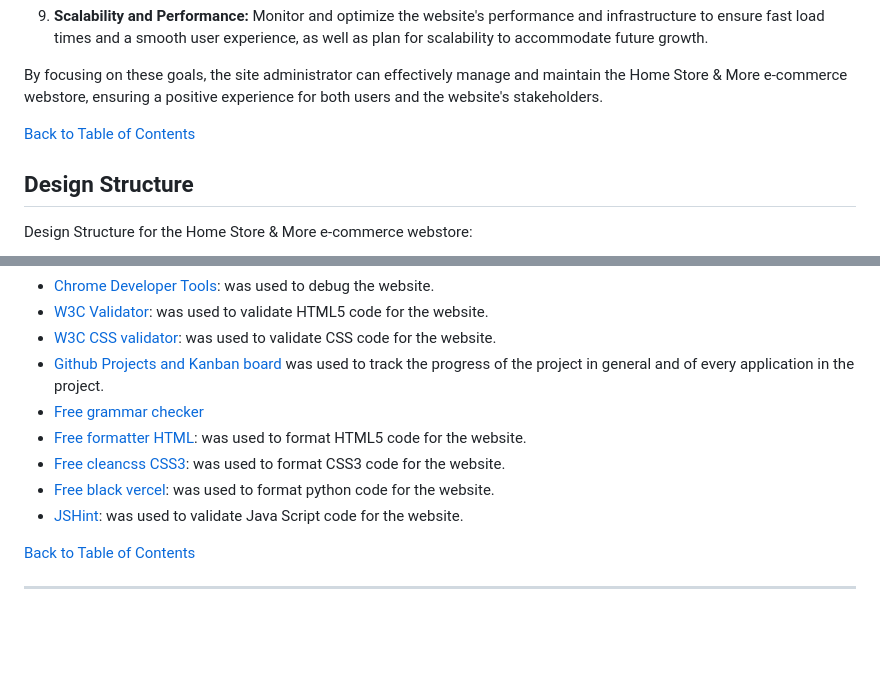
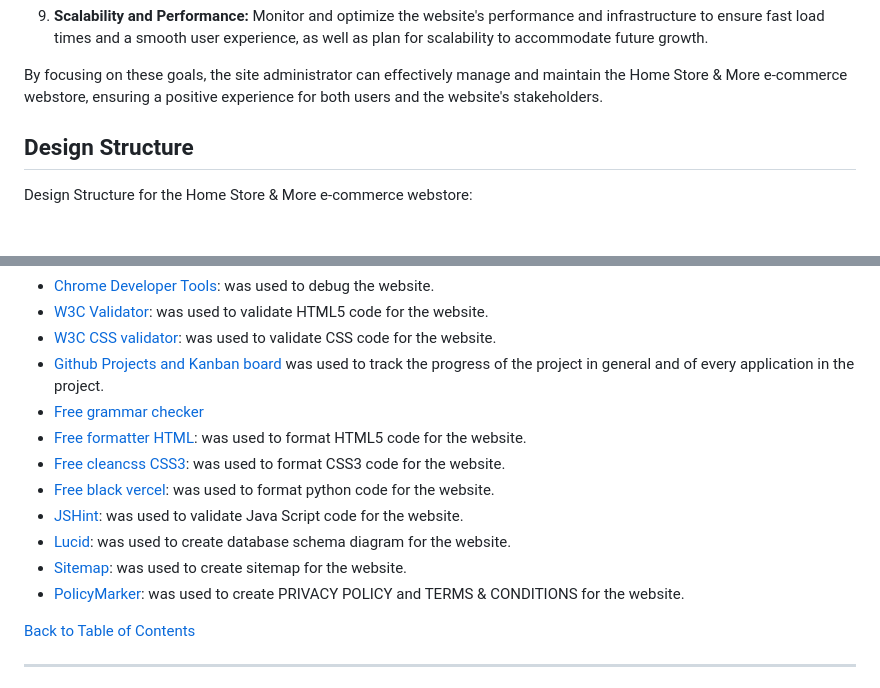
Before and after one commit to SergiyKochenko/pp5-house-stock-ecommerce, a Markdown page: README.md, 2 parts joined by grey strips. Rendered like a GitHub page; blank space fills up the shorter version.

Commit message:
README updating inprogress

```diff
--- a/README.md
+++ b/README.md
@@ -378,9 +378,6 @@ Site Administrator Goals for the Home Store & More e-commerce webstore:
 
 By focusing on these goals, the site administrator can effectively manage and maintain the Home Store & More e-commerce webstore, ensuring a positive experience for both users and the website's stakeholders.
 
-
-[Back to Table of Contents](#table-of-contents)
-
 ## Design Structure
 
 Design Structure for the Home Store & More e-commerce webstore:
@@ -1333,6 +1225,12 @@ Installed Packages:
 - [Free cleancss CSS3](https://www.cleancss.com/css-beautify/): was used to format CSS3 code for the website.
 - [Free black vercel](https://black.vercel.app/): was used to format python code for the website.
 - [JSHint](https://jshint.com/): was used to validate Java Script code for the website.
+- [Lucid](https://lucid.app/): was used to create database schema diagram for the website.
+- [Sitemap](https://www.xml-sitemaps.com/): was used to create sitemap for the website.
+- [PolicyMarker](https://policymaker.io/): was used to create PRIVACY POLICY and TERMS & CONDITIONS for the website.
+
+
+
 
 
 [Back to Table of Contents](#table-of-contents)
```
Also changed, not shown: other parts of README.md (+1 -123 lines).
